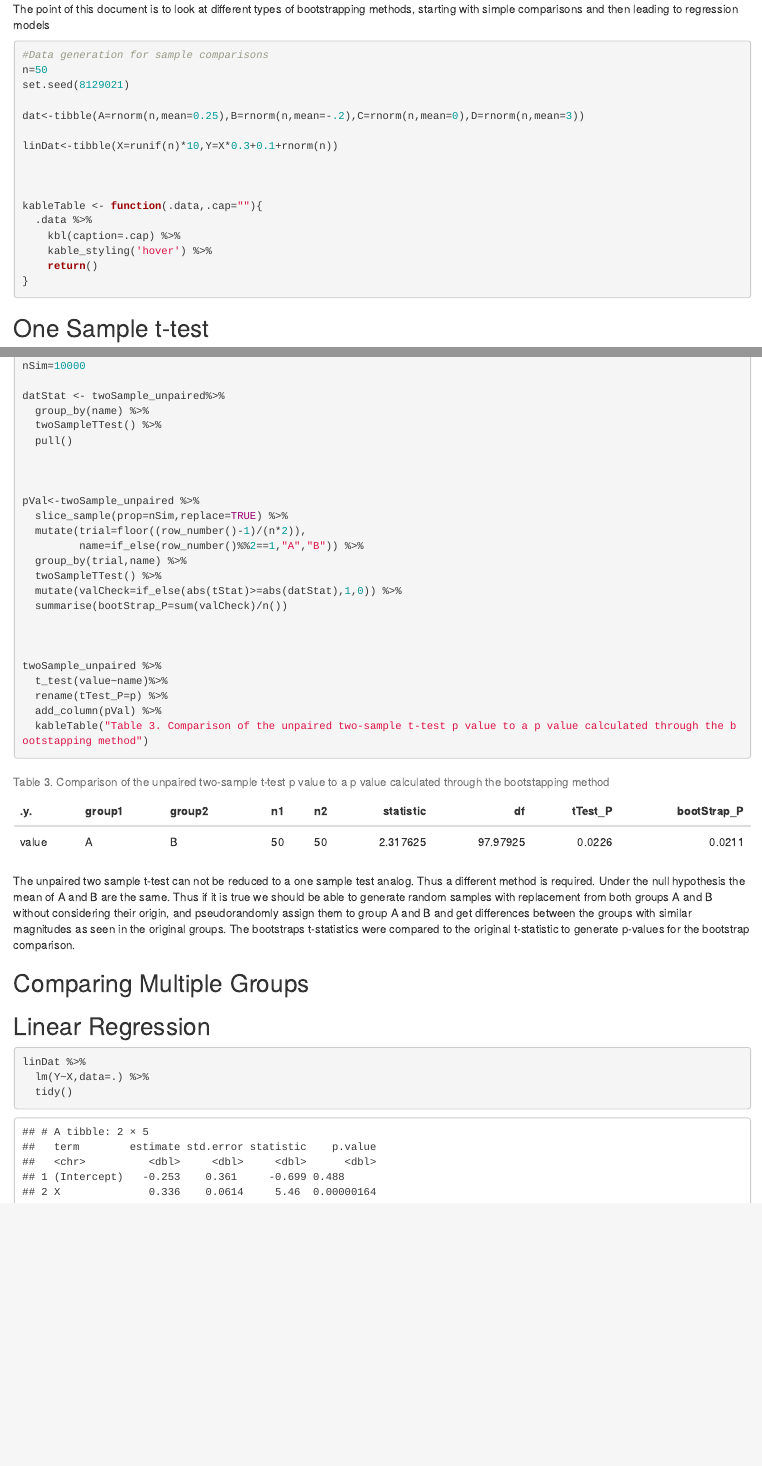
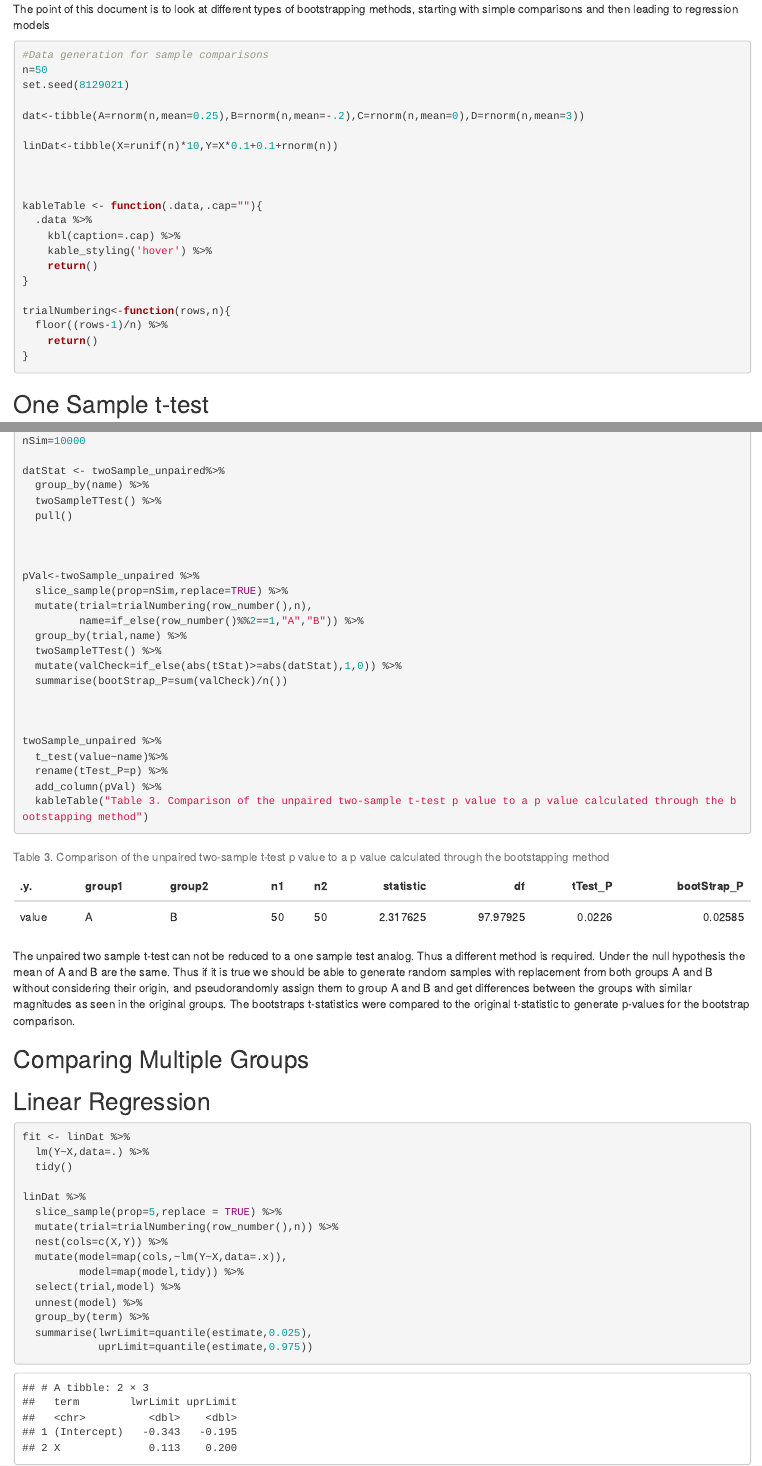
Before and after one commit to RobLiddell/bootStrapping, an R Markdown document (RmdCode/Bootstrap.Rmd): the page in a window 1100 px wide, from 190 px down, and a second part further down, joined at a grey line. Rendered offline with R 4.5, knitr and Pandoc, with nearby package versions.

Commit message:
Started looking at boot strapping methods for linear regression

````diff
--- a/RmdCode/Bootstrap.Rmd
+++ b/RmdCode/Bootstrap.Rmd
@@ -24,7 +24,7 @@ set.seed(8129021)
 
 dat<-tibble(A=rnorm(n,mean=0.25),B=rnorm(n,mean=-.2),C=rnorm(n,mean=0),D=rnorm(n,mean=3))
 
-linDat<-tibble(X=runif(n)*10,Y=X*0.3+0.1+rnorm(n))
+linDat<-tibble(X=runif(n)*10,Y=X*0.1+0.1+rnorm(n))
 
 
 
@@ -32,6 +32,11 @@ kableTable <- function(.data,.cap=""){
   .data %>%
     kbl(caption=.cap) %>%
     kable_styling('hover') %>%
+    return()
+}
+
+trialNumbering<-function(rows,n){
+  floor((rows-1)/n) %>%
     return()
 }
 
@@ -146,7 +151,7 @@ datStat <- twoSample_unpaired%>%
 
 pVal<-twoSample_unpaired %>%
   slice_sample(prop=nSim,replace=TRUE) %>%
-  mutate(trial=floor((row_number()-1)/(n*2)),
+  mutate(trial=trialNumbering(row_number(),n),
          name=if_else(row_number()%%2==1,"A","B")) %>%
   group_by(trial,name) %>%
   twoSampleTTest() %>%
@@ -174,8 +179,21 @@ The unpaired two sample t-test can not be reduced to a one sample test analog. T
 ## Linear Regression
 
 ```{r Linear Regression}
-linDat %>%
+fit <- linDat %>%
   lm(Y~X,data=.) %>%
   tidy()
 
+linDat %>%
+  slice_sample(prop=5,replace = TRUE) %>%
+  mutate(trial=trialNumbering(row_number(),n)) %>%
+  nest(cols=c(X,Y)) %>%
+  mutate(model=map(cols,~lm(Y~X,data=.x)),
+         model=map(model,tidy)) %>%
+  select(trial,model) %>%
+  unnest(model) %>%
+  group_by(term) %>%
+  summarise(lwrLimit=quantile(estimate,0.025),
+            uprLimit=quantile(estimate,0.975))
+
+
 ```
````
Also changed, not shown: RmdCode/Bootstrap.Rmd (4 more changed lines).
